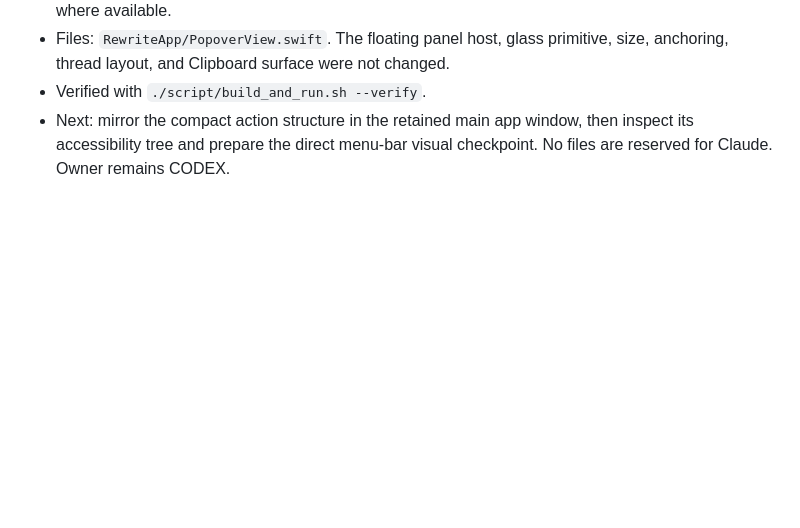
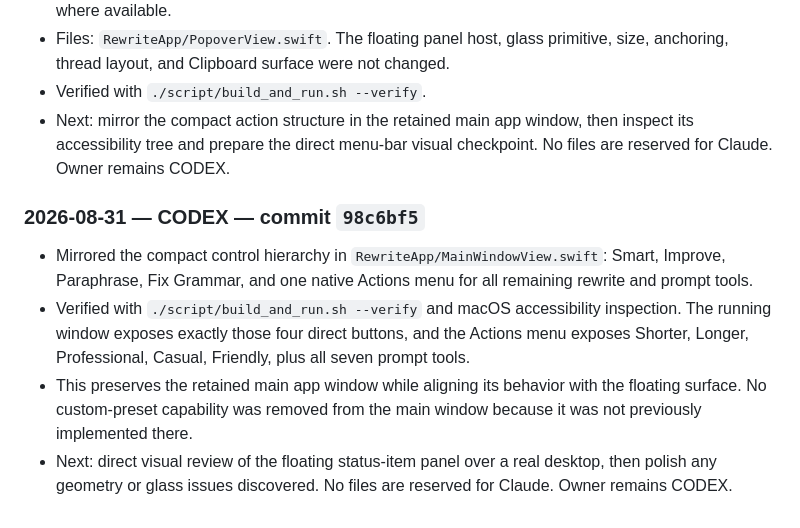
Before and after one commit to uxvic/rewrite, a Markdown page: HANDOFF.md, the part around the change. Rendered like a GitHub page; blank space fills up the shorter version.

Commit message:
docs: record main window action picker

```diff
--- a/HANDOFF.md
+++ b/HANDOFF.md
@@ -85,3 +85,10 @@ Owner: CODEX
 - Files: `RewriteApp/PopoverView.swift`. The floating panel host, glass primitive, size, anchoring, thread layout, and Clipboard surface were not changed.
 - Verified with `./script/build_and_run.sh --verify`.
 - Next: mirror the compact action structure in the retained main app window, then inspect its accessibility tree and prepare the direct menu-bar visual checkpoint. No files are reserved for Claude. Owner remains CODEX.
+
+### 2026-08-31 — CODEX — commit `98c6bf5`
+
+- Mirrored the compact control hierarchy in `RewriteApp/MainWindowView.swift`: Smart, Improve, Paraphrase, Fix Grammar, and one native Actions menu for all remaining rewrite and prompt tools.
+- Verified with `./script/build_and_run.sh --verify` and macOS accessibility inspection. The running window exposes exactly those four direct buttons, and the Actions menu exposes Shorter, Longer, Professional, Casual, Friendly, plus all seven prompt tools.
+- This preserves the retained main app window while aligning its behavior with the floating surface. No custom-preset capability was removed from the main window because it was not previously implemented there.
+- Next: direct visual review of the floating status-item panel over a real desktop, then polish any geometry or glass issues discovered. No files are reserved for Claude. Owner remains CODEX.
```
